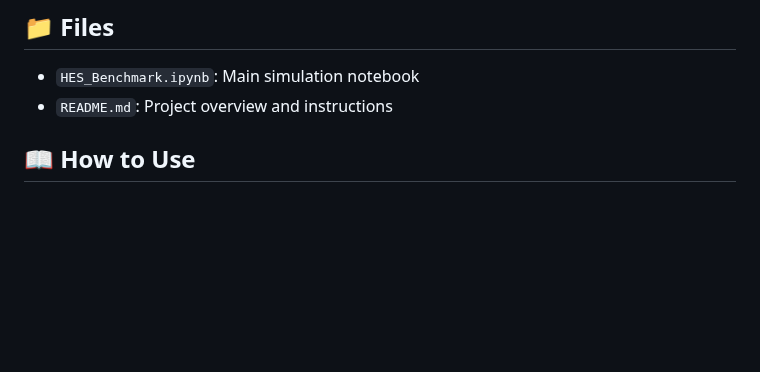
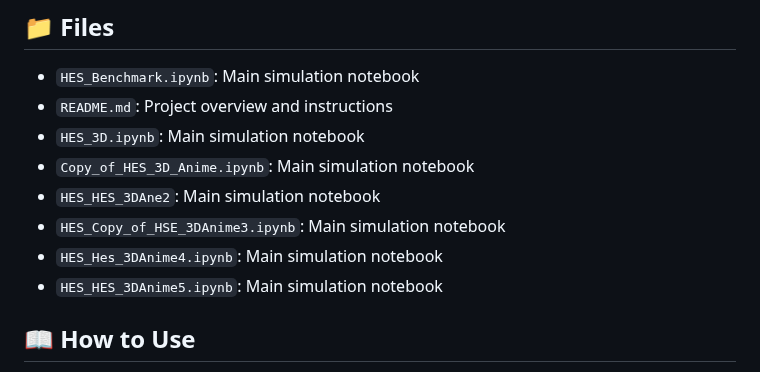
Before and after one commit to chrishg23-jpg/HES-benchmark, a Markdown page: README.md, the part around the change. GitHub-like rendering; blank space fills up the shorter version.

```diff
--- a/README.md
+++ b/README.md
@@ -81,6 +81,13 @@ Overlay: Scalar Field + Curvature Memory
 
 - `HES_Benchmark.ipynb`: Main simulation notebook
 - `README.md`: Project overview and instructions
+- `HES_3D.ipynb`: Main simulation notebook
+- `Copy_of_HES_3D_Anime.ipynb`: Main simulation notebook
+- `HES_HES_3DAne2`: Main simulation notebook
+- `HES_Copy_of_HSE_3DAnime3.ipynb`: Main simulation notebook
+- `HES_Hes_3DAnime4.ipynb`: Main simulation notebook
+- `HES_HES_3DAnime5.ipynb`: Main simulation notebook
+
 
 ## 📖 How to Use
 
```
